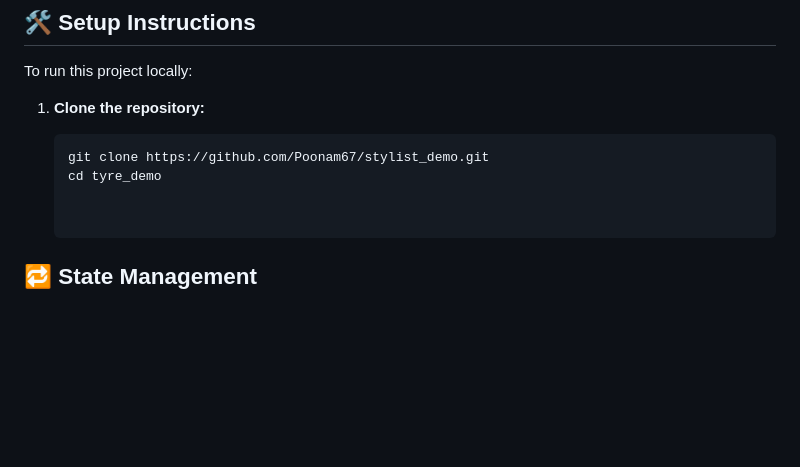
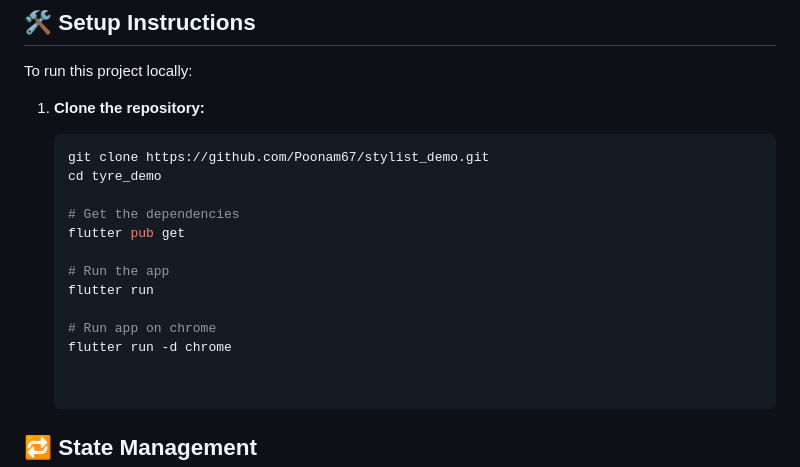
Before and after one commit to Poonam67/stylist_demo, a Markdown page: README.md, the part around the change. GitHub-like rendering; blank space fills up the shorter version.

````diff
--- a/README.md
+++ b/README.md
@@ -40,6 +40,15 @@ To run this project locally:
    ```bash
    git clone https://github.com/Poonam67/stylist_demo.git
    cd tyre_demo
+
+   # Get the dependencies
+   flutter pub get
+
+   # Run the app
+   flutter run
+
+   # Run app on chrome
+   flutter run -d chrome
 
 
 ## 🔁 State Management
````
